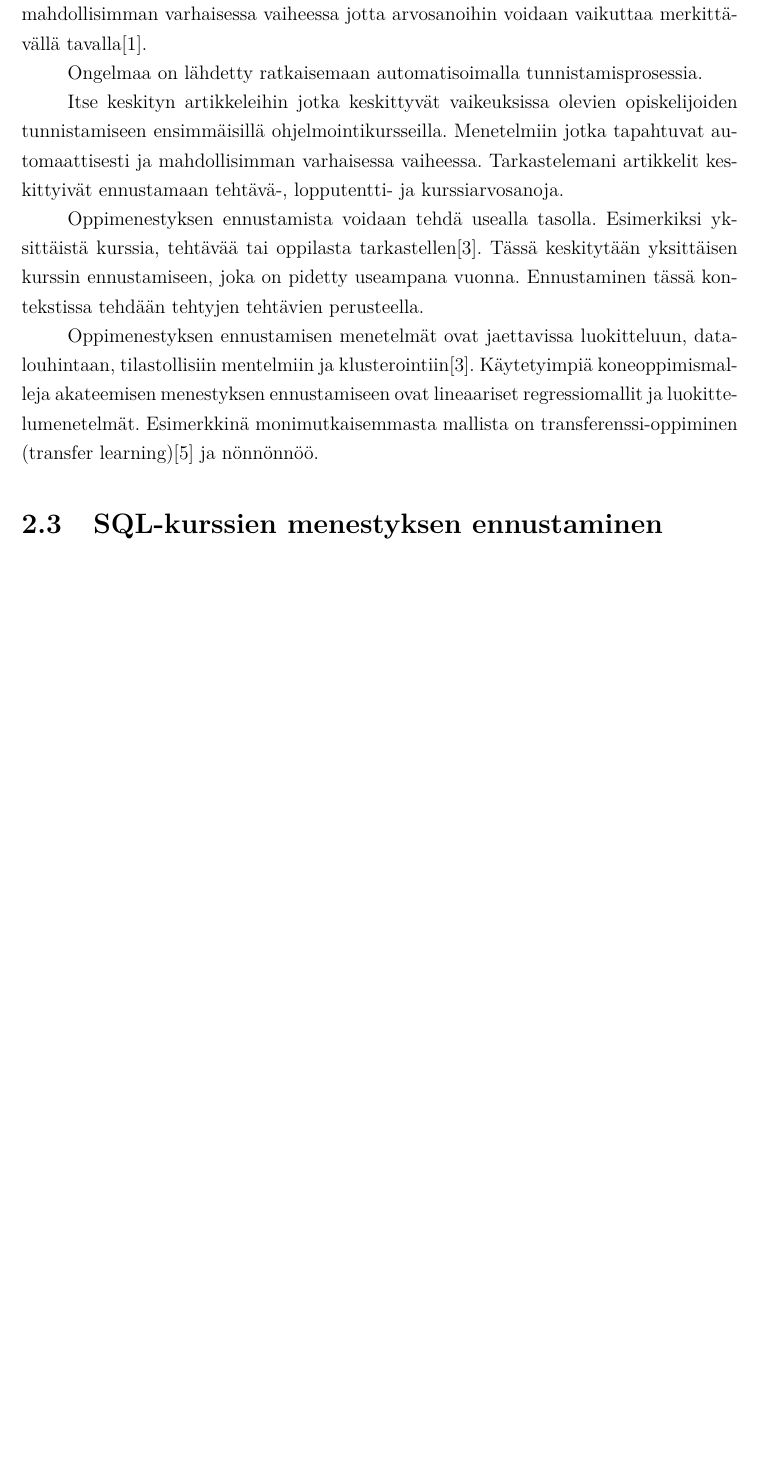
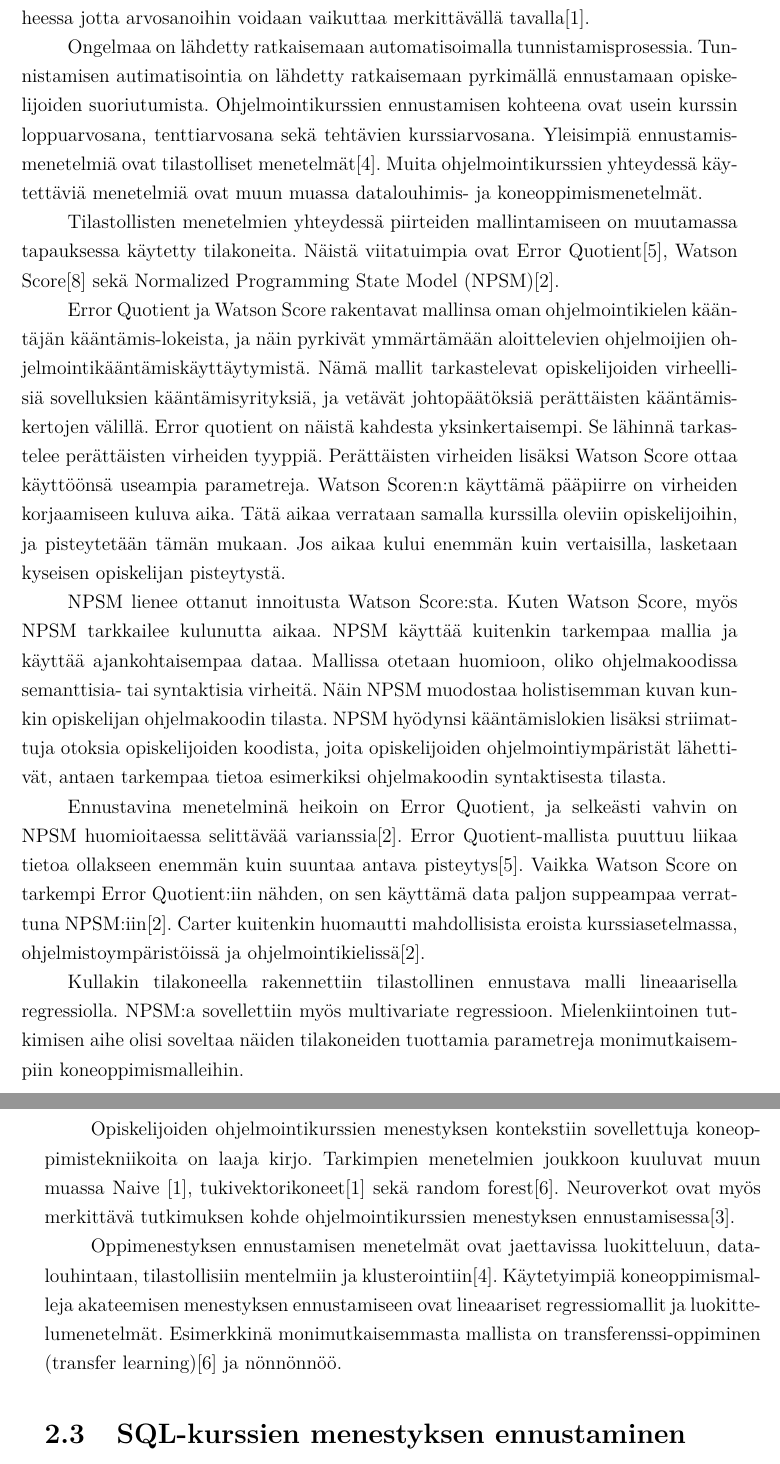
Before and after one commit to ArktinenSieni/Gradu, a LaTeX thesis (gradu.tex): part of page 10 of 27 before the commit and two parts of pages 10 and 11 of 29 after it, the two joined at a grey line, cut so that both start at the same text, the shorter picture padded with empty space. Compiled offline with pdfLaTeX.

Commit message:
ohjelmointikurssien menestyksen ennustaminen: koneoppimistekniikat

```diff
--- a/gradu.tex
+++ b/gradu.tex
@@ -159,14 +159,20 @@ Ohjelmointikurssit joiden tarkoitus on olla opiskelijoiden ensimmäinen kosketus
 
 Vaikka halua opiskelijoiden auttamiseen onkin, on apua tarvitsevien löytäminen työlästä ja aikaa vievää. Ehdotettuja ratkaisuja ovat muun muassa ennakkoon tehtävät kyselyt\cite{watson2014no}. % Voi vaatia tarkemman sitaatin
-Kyselyt ovat kuitenkin hyödyttömiä opiskelijamäärien ollessa yli sata jokaista kurssiohjaajaa kohden: apua tarvitsevat löydetään liian myöhään. Tukea tarvitaan mahdollisimman varhaisessa vaiheessa jotta arvosanoihin voidaan vaikuttaa merkittävällä tavalla\cite{bergin2015using}.
+Kyselyt ovat kuitenkin hyödyttömiä opiskelijamäärien ollessa yli sata jokaista kurssiohjaajaa kohden: lomakkeiden läpikäyminen vie liikaa aikaa, ja näin apua tarvitsevat löydetään liian myöhään. Tukea tarvitaan mahdollisimman varhaisessa vaiheessa jotta arvosanoihin voidaan vaikuttaa merkittävällä tavalla\cite{bergin2015using}.
 
-Ongelmaa on lähdetty ratkaisemaan automatisoimalla tunnistamisprosessia. % Ja tästä etiäppäin
+Ongelmaa on lähdetty ratkaisemaan automatisoimalla tunnistamisprosessia. Tunnistamisen autimatisointia on lähdetty ratkaisemaan pyrkimällä ennustamaan opiskelijoiden suoriutumista. Ohjelmointikurssien ennustamisen kohteena ovat usein kurssin loppuarvosana, tenttiarvosana sekä tehtävien kurssiarvosana. Yleisimpiä ennustamismenetelmiä ovat tilastolliset menetelmät\cite{hellas2018predicting}. Muita ohjelmointikurssien yhteydessä käytettäviä menetelmiä ovat muun muassa datalouhimis- ja koneoppimismenetelmät.
 
-% poista kun oleelliset sanottu tästä
-Itse keskityn artikkeleihin jotka keskittyvät vaikeuksissa olevien opiskelijoiden tunnistamiseen ensimmäisillä ohjelmointikursseilla. Menetelmiin jotka tapahtuvat automaattisesti ja mahdollisimman varhaisessa vaiheessa. Tarkastelemani artikkelit keskittyivät ennustamaan tehtävä-, lopputentti- ja kurssiarvosanoja.
+Tilastollisten menetelmien yhteydessä piirteiden mallintamiseen on muutamassa tapauksessa käytetty tilakoneita. Näistä viitatuimpia ovat Error Quotient\cite{jadud2006methods}, Watson Score\cite{watson2013predicting} sekä Normalized Programming State Model (NPSM)\cite{carter2015normalized}.
 
-% poista kun oleelliset sanottu tästä
-Oppimenestyksen ennustamista voidaan tehdä usealla tasolla. Esimerkiksi yksittäistä kurssia, tehtävää tai oppilasta tarkastellen\cite{hellas2018predicting}. Tässä keskitytään yksittäisen kurssin ennustamiseen, joka on pidetty useampana vuonna. Ennustaminen tässä kontekstissa tehdään tehtyjen tehtävien perusteella.
+Error Quotient ja Watson Score rakentavat mallinsa oman ohjelmointikielen kääntäjän kääntämis-lokeista, ja näin pyrkivät ymmärtämään aloittelevien ohjelmoijien ohjelmointikääntämiskäyttäytymistä. Nämä mallit tarkastelevat opiskelijoiden virheellisiä sovelluksien kääntämisyrityksiä, ja vetävät johtopäätöksiä perättäisten kääntämiskertojen välillä. Error quotient on näistä kahdesta yksinkertaisempi. Se lähinnä tarkastelee perättäisten virheiden tyyppiä. Perättäisten virheiden lisäksi Watson Score ottaa käyttöönsä useampia parametreja. Watson Scoren:n käyttämä pääpiirre on virheiden korjaamiseen kuluva aika. Tätä aikaa verrataan samalla kurssilla oleviin opiskelijoihin, ja pisteytetään tämän mukaan. Jos aikaa kului enemmän kuin vertaisilla, lasketaan kyseisen opiskelijan pisteytystä.
+
+NPSM lienee ottanut innoitusta Watson Score:sta. Kuten Watson Score, myös NPSM tarkkailee kulunutta aikaa. NPSM käyttää kuitenkin tarkempaa mallia ja käyttää ajankohtaisempaa dataa. Mallissa otetaan huomioon, oliko ohjelmakoodissa semanttisia- tai syntaktisia virheitä. Näin NPSM muodostaa holistisemman kuvan kunkin opiskelijan ohjelmakoodin tilasta. NPSM hyödynsi kääntämislokien lisäksi striimattuja otoksia opiskelijoiden koodista, joita opiskelijoiden ohjelmointiympäristät lähettivät, antaen tarkempaa tietoa esimerkiksi ohjelmakoodin syntaktisesta tilasta.
+
+Ennustavina menetelminä heikoin on Error Quotient, ja selkeästi vahvin on NPSM huomioitaessa selittävää varianssia\cite{carter2015normalized}. Error Quotient-mallista puuttuu liikaa tietoa ollakseen enemmän kuin suuntaa antava pisteytys\cite{jadud2006methods}. Vaikka Watson Score on tarkempi Error Quotient:iin nähden, on sen käyttämä data paljon suppeampaa verrattuna NPSM:iin\cite{carter2015normalized}. Carter kuitenkin huomautti mahdollisista eroista kurssiasetelmassa, ohjelmistoympäristöissä ja ohjelmointikielissä\cite{carter2015normalized}.
+
+Kullakin tilakoneella rakennettiin tilastollinen ennustava malli lineaarisella regressiolla. NPSM:a sovellettiin myös multivariate regressioon. Mielenkiintoinen tutkimisen aihe olisi soveltaa näiden tilakoneiden tuottamia parametreja monimutkaisempiin koneoppimismalleihin.
+
+Opiskelijoiden ohjelmointikurssien menestyksen kontekstiin sovellettuja koneoppimistekniikoita on laaja kirjo. Tarkimpien menetelmien joukkoon kuuluvat muun muassa Naive \cite{bergin2015using}, tukivektorikoneet\cite{bergin2015using} sekä random forest\cite{lagus2018transfer}. Neuroverkot ovat myös merkittävä tutkimuksen kohde ohjelmointikurssien menestyksen ennustamisessa\cite{Castro-Wunsch:2017:ENN:3017680.3017792}.
 
 % poista kun oleelliset sanottu tästä
 Oppimenestyksen ennustamisen menetelmät ovat jaettavissa luokitteluun, data-louhintaan, tilastollisiin mentelmiin ja klusterointiin\cite{hellas2018predicting}. Käytetyimpiä koneoppimismalleja akateemisen menestyksen ennustamiseen ovat lineaariset regressiomallit ja luokittelumenetelmät. Esimerkkinä monimutkaisemmasta mallista on transferenssi-oppiminen (transfer learning)\cite{lagus2018transfer} ja nönnönnöö.
```
Also changed, not shown: bibliography.bib (+20 -0 lines), gradu.tex (2 more changed lines).
